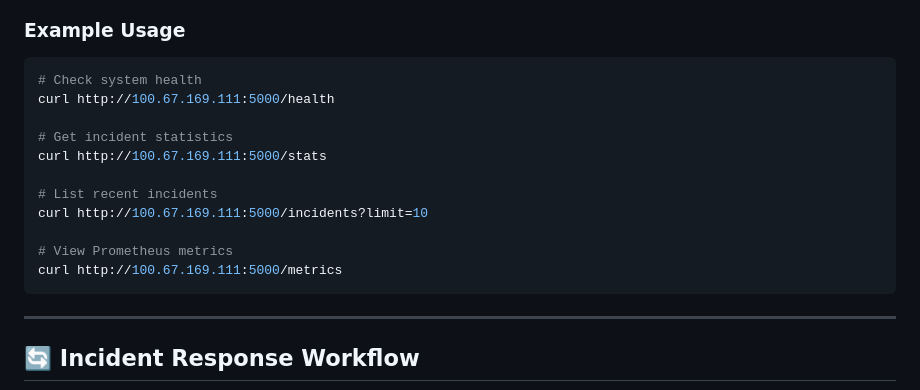
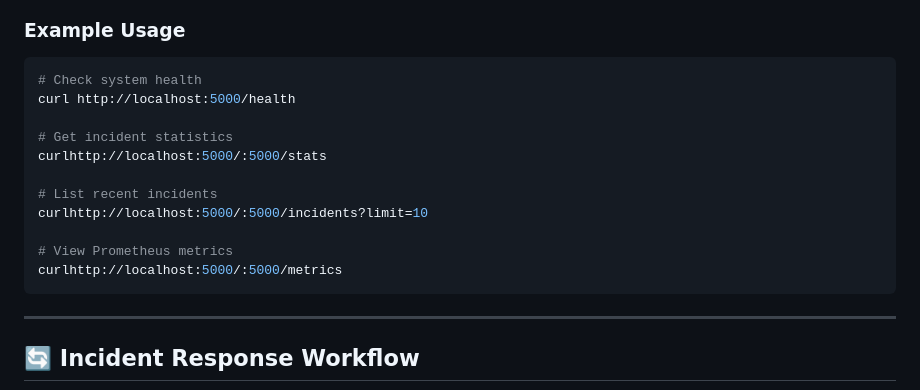
Before and after one commit to munkyHeadz/homelab-agents, a Markdown page: README.md, the part around the change. Drawn GitHub-style.

````diff
--- a/README.md
+++ b/README.md
@@ -227,16 +227,16 @@ POST /alert          # Receive Alertmanager webhooks
 ### Example Usage
 ```bash
 # Check system health
-curl http://100.67.169.111:5000/health
+curl http://localhost:5000/health
 
 # Get incident statistics
-curl http://100.67.169.111:5000/stats
+curlhttp://localhost:5000/:5000/stats
 
 # List recent incidents
-curl http://100.67.169.111:5000/incidents?limit=10
+curlhttp://localhost:5000/:5000/incidents?limit=10
 
 # View Prometheus metrics
-curl http://100.67.169.111:5000/metrics
+curlhttp://localhost:5000/:5000/metrics
 ```
 
 ---
````
